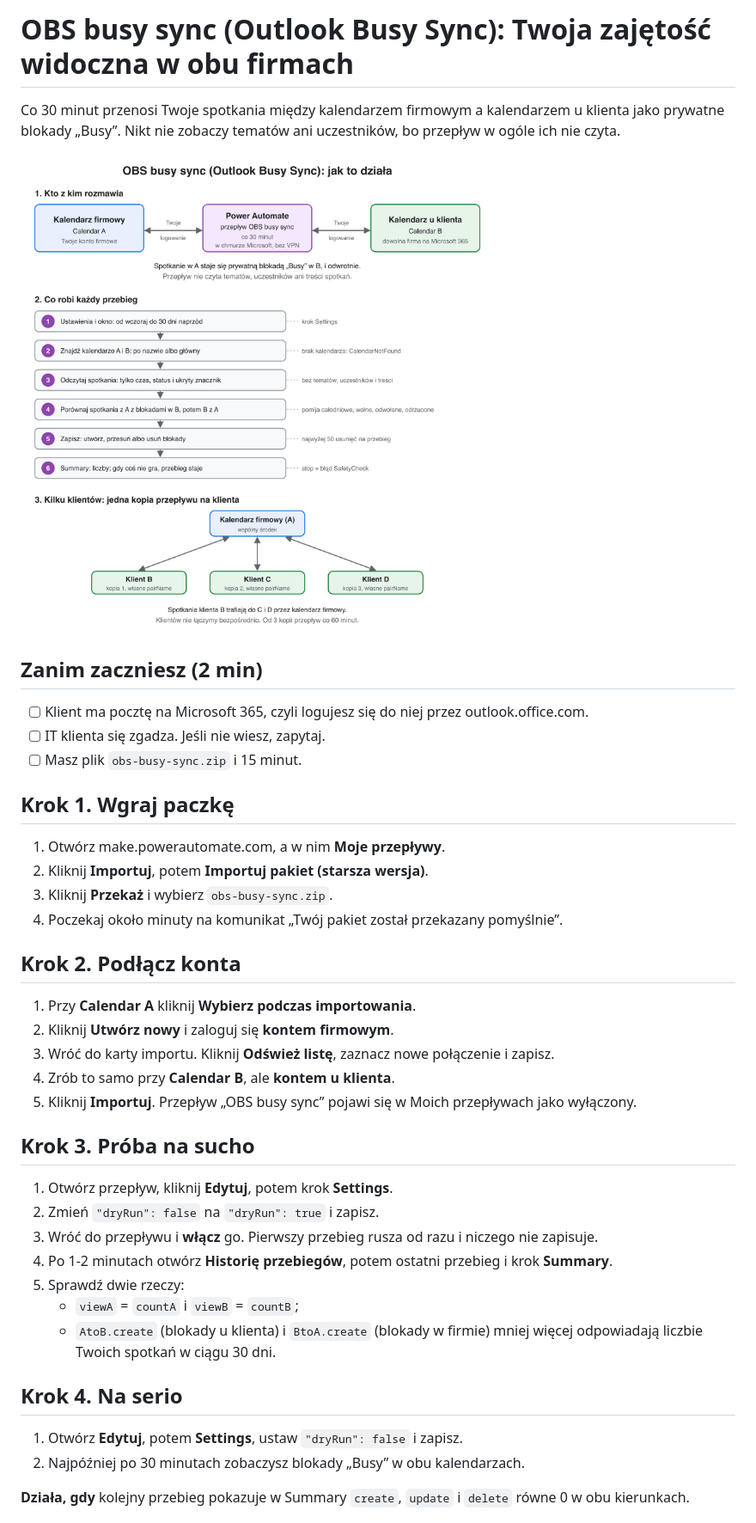
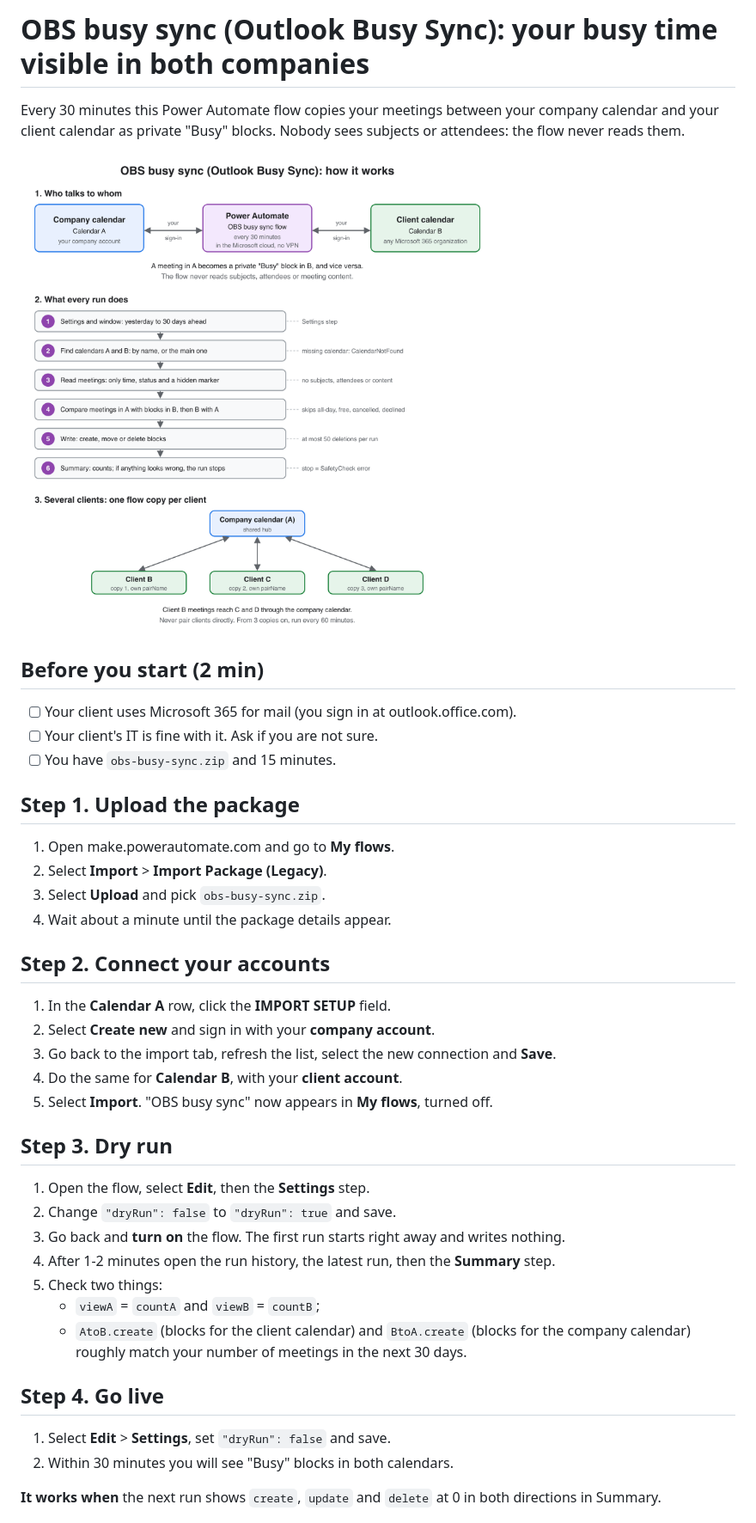
Before and after one commit to michalkechner-impact/outlook-busy-sync, a Markdown page: power-automate/README.md, the part around one of its changes. Shown at 86% size. Rendered like a GitHub page; pictures changed too: power-automate/obs-busy-sync-diagram.png.

Commit message:
docs(power-automate): switch guide and diagram to English
Rename INSTRUKCJA.md to GUIDE.md and translate it, the README and the
diagram labels.

```diff
--- a/power-automate/README.md
+++ b/power-automate/README.md
@@ -1,4 +1,4 @@
-# OBS busy sync (Outlook Busy Sync): Twoja zajętość widoczna w obu firmach
+# OBS busy sync (Outlook Busy Sync): your busy time visible in both companies
 
-Co 30 minut przenosi Twoje spotkania między kalendarzem firmowym a kalendarzem u klienta jako prywatne blokady „Busy”. Nikt nie zobaczy tematów ani uczestników, bo przepływ w ogóle ich nie czyta.
+Every 30 minutes this Power Automate flow copies your meetings between your company calendar and your client calendar as private "Busy" blocks. Nobody sees subjects or attendees: the flow never reads them.
 
@@ -6,34 +6,34 @@ Co 30 minut przenosi Twoje spotkania między kalendarzem firmowym a kalendarzem
 
-## Zanim zaczniesz (2 min)
-- [ ] Klient ma pocztę na Microsoft 365, czyli logujesz się do niej przez outlook.office.com.
-- [ ] IT klienta się zgadza. Jeśli nie wiesz, zapytaj.
-- [ ] Masz plik `obs-busy-sync.zip` i 15 minut.
+## Before you start (2 min)
+- [ ] Your client uses Microsoft 365 for mail (you sign in at outlook.office.com).
+- [ ] Your client's IT is fine with it. Ask if you are not sure.
+- [ ] You have `obs-busy-sync.zip` and 15 minutes.
 
-## Krok 1. Wgraj paczkę
-1. Otwórz make.powerautomate.com, a w nim **Moje przepływy**.
-2. Kliknij **Importuj**, potem **Importuj pakiet (starsza wersja)**.
-3. Kliknij **Przekaż** i wybierz `obs-busy-sync.zip`.
-4. Poczekaj około minuty na komunikat „Twój pakiet został przekazany pomyślnie”.
+## Step 1. Upload the package
+1. Open make.powerautomate.com and go to **My flows**.
+2. Select **Import** > **Import Package (Legacy)**.
+3. Select **Upload** and pick `obs-busy-sync.zip`.
+4. Wait about a minute until the package details appear.
 
-## Krok 2. Podłącz konta
-1. Przy **Calendar A** kliknij **Wybierz podczas importowania**.
-2. Kliknij **Utwórz nowy** i zaloguj się **kontem firmowym**.
-3. Wróć do karty importu. Kliknij **Odśwież listę**, zaznacz nowe połączenie i zapisz.
-4. Zrób to samo przy **Calendar B**, ale **kontem u klienta**.
-5. Kliknij **Importuj**. Przepływ „OBS busy sync” pojawi się w Moich przepływach jako wyłączony.
+## Step 2. Connect your accounts
+1. In the **Calendar A** row, click the **IMPORT SETUP** field.
+2. Select **Create new** and sign in with your **company account**.
+3. Go back to the import tab, refresh the list, select the new connection and **Save**.
+4. Do the same for **Calendar B**, with your **client account**.
+5. Select **Import**. "OBS busy sync" now appears in **My flows**, turned off.
 
-## Krok 3. Próba na sucho
-1. Otwórz przepływ, kliknij **Edytuj**, potem krok **Settings**.
-2. Zmień `"dryRun": false` na `"dryRun": true` i zapisz.
-3. Wróć do przepływu i **włącz** go. Pierwszy przebieg rusza od razu i niczego nie zapisuje.
-4. Po 1-2 minutach otwórz **Historię przebiegów**, potem ostatni przebieg i krok **Summary**.
-5. Sprawdź dwie rzeczy:
-   - `viewA` = `countA` i `viewB` = `countB`;
-   - `AtoB.create` (blokady u klienta) i `BtoA.create` (blokady w firmie) mniej więcej odpowiadają liczbie Twoich spotkań w ciągu 30 dni.
+## Step 3. Dry run
+1. Open the flow, select **Edit**, then the **Settings** step.
+2. Change `"dryRun": false` to `"dryRun": true` and save.
+3. Go back and **turn on** the flow. The first run starts right away and writes nothing.
+4. After 1-2 minutes open the run history, the latest run, then the **Summary** step.
+5. Check two things:
+   - `viewA` = `countA` and `viewB` = `countB`;
+   - `AtoB.create` (blocks for the client calendar) and `BtoA.create` (blocks for the company calendar) roughly match your number of meetings in the next 30 days.
 
-## Krok 4. Na serio
-1. Otwórz **Edytuj**, potem **Settings**, ustaw `"dryRun": false` i zapisz.
-2. Najpóźniej po 30 minutach zobaczysz blokady „Busy” w obu kalendarzach.
+## Step 4. Go live
+1. Select **Edit** > **Settings**, set `"dryRun": false` and save.
+2. Within 30 minutes you will see "Busy" blocks in both calendars.
 
-**Działa, gdy** kolejny przebieg pokazuje w Summary `create`, `update` i `delete` równe 0 w obu kierunkach.
+**It works when** the next run shows `create`, `update` and `delete` at 0 in both directions in Summary.
 
```
Also changed, not shown: other parts of power-automate/README.md (+20 -18 lines), power-automate/GUIDE.md (added, +55 -0 lines), power-automate/INSTRUKCJA.md (deleted, +0 -55 lines), 1 other file.
